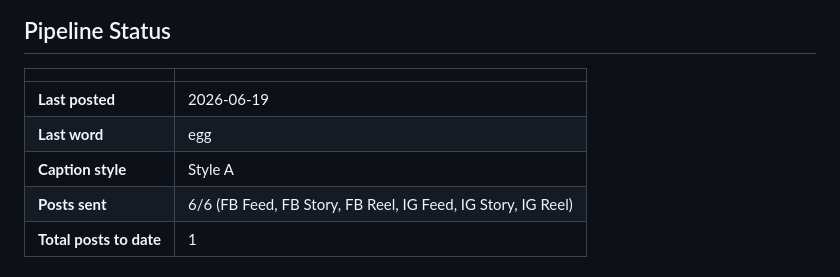
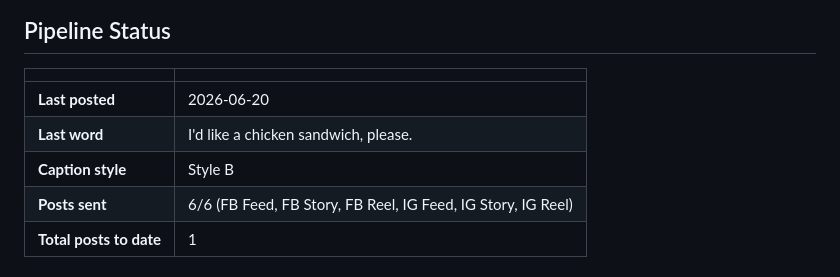
Before and after one commit to ItsAbdiOk/arday-remotion, a Markdown page: README.md, the part around the change. Drawn GitHub-style.

Commit message:
Update daily post status [skip ci]

```diff
--- a/README.md
+++ b/README.md
@@ -5,9 +5,9 @@
 
 | | |
 |---|---|
-| **Last posted** | 2026-06-19 |
-| **Last word** | egg |
-| **Caption style** | Style A |
+| **Last posted** | 2026-06-20 |
+| **Last word** | I'd like a chicken sandwich, please. |
+| **Caption style** | Style B |
 | **Posts sent** | 6/6 (FB Feed, FB Story, FB Reel, IG Feed, IG Story, IG Reel) |
 | **Total posts to date** | 1 |
 
```
